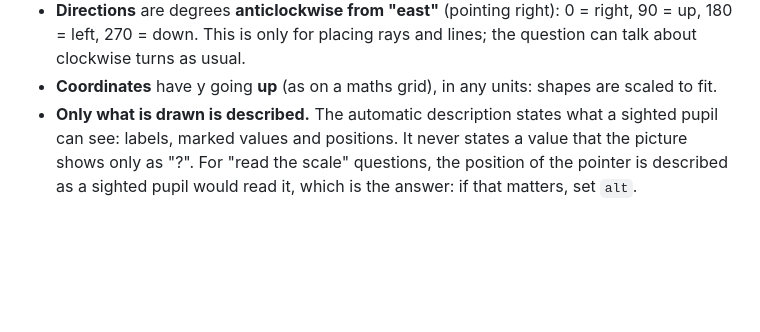
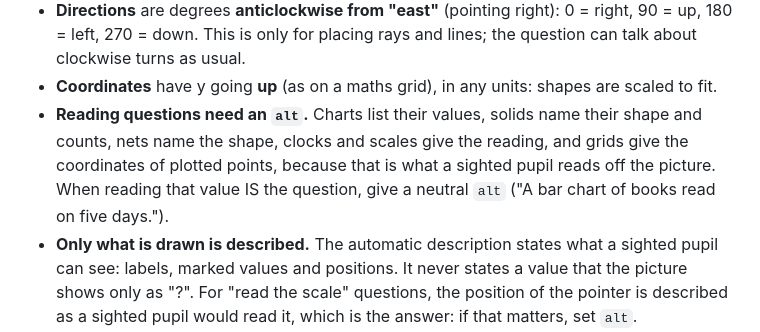
Before and after one commit to EC-Drives/study-practice, a Markdown page: docs/diagram-spec.md, the part around the change. Rendered like a GitHub page; blank space fills up the shorter version.

```diff
--- a/docs/diagram-spec.md
+++ b/docs/diagram-spec.md
@@ -54,6 +54,7 @@ Conventions:
 - **Numbers that may be fractions** (number lines, fraction models) can be a number (`0.75`) or a string (`"3/4"`, `"-1 1/2"`). Strings keep exact values, so `"1/3"` lands exactly on a third.
 - **Directions** are degrees **anticlockwise from "east"** (pointing right): 0 = right, 90 = up, 180 = left, 270 = down. This is only for placing rays and lines; the question can talk about clockwise turns as usual.
 - **Coordinates** have y going **up** (as on a maths grid), in any units: shapes are scaled to fit.
+- **Reading questions need an `alt`.** Charts list their values, solids name their shape and counts, nets name the shape, clocks and scales give the reading, and grids give the coordinates of plotted points, because that is what a sighted pupil reads off the picture. When reading that value IS the question, give a neutral `alt` ("A bar chart of books read on five days.").
 - **Only what is drawn is described.** The automatic description states what a sighted pupil can see: labels, marked values and positions. It never states a value that the picture shows only as "?". For "read the scale" questions, the position of the pointer is described as a sighted pupil would read it, which is the answer: if that matters, set `alt`.
 - Unknown fields are reported as errors by the checker (catches typos such as `lable`).
 - Keep to about 8 labelled items per diagram; past that it gets crowded on a phone.
```
Also changed, not shown: js/generators/README.md (+6 -0 lines).
